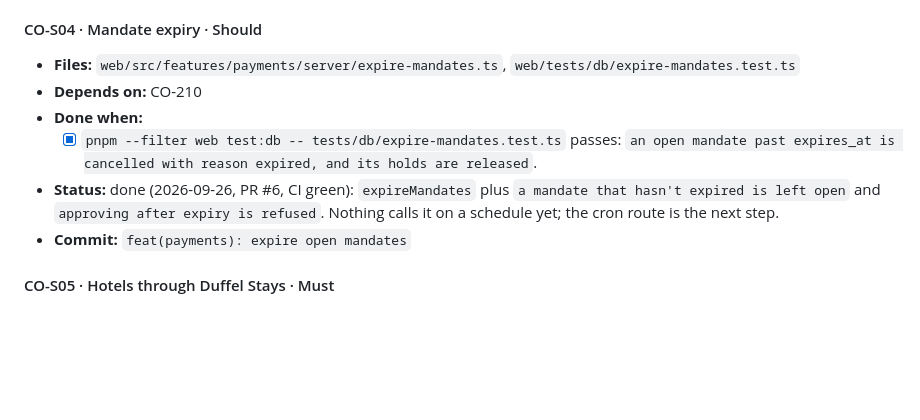
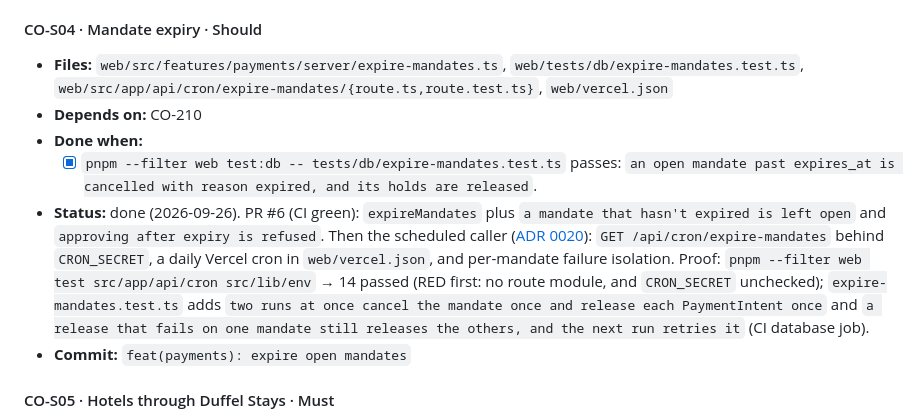
Before and after one commit to YearningAsian/agentic-group-planner, a Markdown page: planning/plan.md, the part around the change. GitHub-like rendering; blank space fills up the shorter version.

Commit message:
docs(plan): record the mandate expiry cron
CO-S04 now has a scheduled caller, so its status names the cron route,
the daily Vercel schedule, and the tests that prove it, and the
checklist ticks the scheduler line.

Refs: CO-S04

Co-Authored-By: Claude Opus 5.5 <noreply@anthropic.com>

```diff
--- a/planning/plan.md
+++ b/planning/plan.md
@@ -1916,11 +1916,11 @@ Feature extensions, in priority order. Start them once your Must tasks in the cu
 
 #### CO-S04 · Mandate expiry · Should
 
-- **Files:** `web/src/features/payments/server/expire-mandates.ts`, `web/tests/db/expire-mandates.test.ts`
+- **Files:** `web/src/features/payments/server/expire-mandates.ts`, `web/tests/db/expire-mandates.test.ts`, `web/src/app/api/cron/expire-mandates/{route.ts,route.test.ts}`, `web/vercel.json`
 - **Depends on:** CO-210
 - **Done when:**
   - [x] `pnpm --filter web test:db -- tests/db/expire-mandates.test.ts` passes: `an open mandate past expires_at is cancelled with reason expired, and its holds are released`.
-- **Status:** done (2026-09-26, PR #6, CI green): `expireMandates` plus `a mandate that hasn't expired is left open` and `approving after expiry is refused`. Nothing calls it on a schedule yet; the cron route is the next step.
+- **Status:** done (2026-09-26). PR #6 (CI green): `expireMandates` plus `a mandate that hasn't expired is left open` and `approving after expiry is refused`. Then the scheduled caller ([ADR 0020](adr/0020-cron-mandate-expiry.md)): `GET /api/cron/expire-mandates` behind `CRON_SECRET`, a daily Vercel cron in `web/vercel.json`, and per-mandate failure isolation. Proof: `pnpm --filter web test src/app/api/cron src/lib/env` → 14 passed (RED first: no route module, and `CRON_SECRET` unchecked); `expire-mandates.test.ts` adds `two runs at once cancel the mandate once and release each PaymentIntent once` and `a release that fails on one mandate still releases the others, and the next run retries it` (CI database job).
 - **Commit:** `feat(payments): expire open mandates`
 
 #### CO-S05 · Hotels through Duffel Stays · Must
```
Also changed, not shown: CHECKLIST.md (+1 -1 lines).
